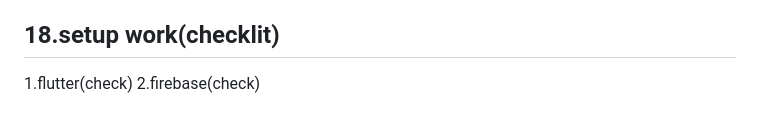
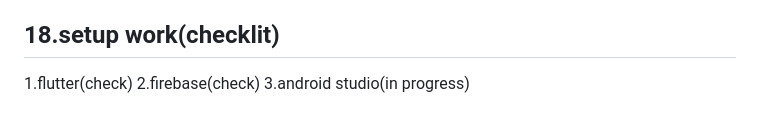
Before and after one commit to kalviumcommunity/SW2627_VenueVault_Kalvium-Community, a Markdown page: PRD.md, the part around the change. Drawn GitHub-style.

```diff
--- a/PRD.md
+++ b/PRD.md
@@ -749,3 +749,4 @@ VenueVault addresses a concrete and costly operational problem: equipment is bei
 ## 18.setup work(checklit)
 1.flutter(check)
 2.firebase(check)
+3.android studio(in progress)
```
